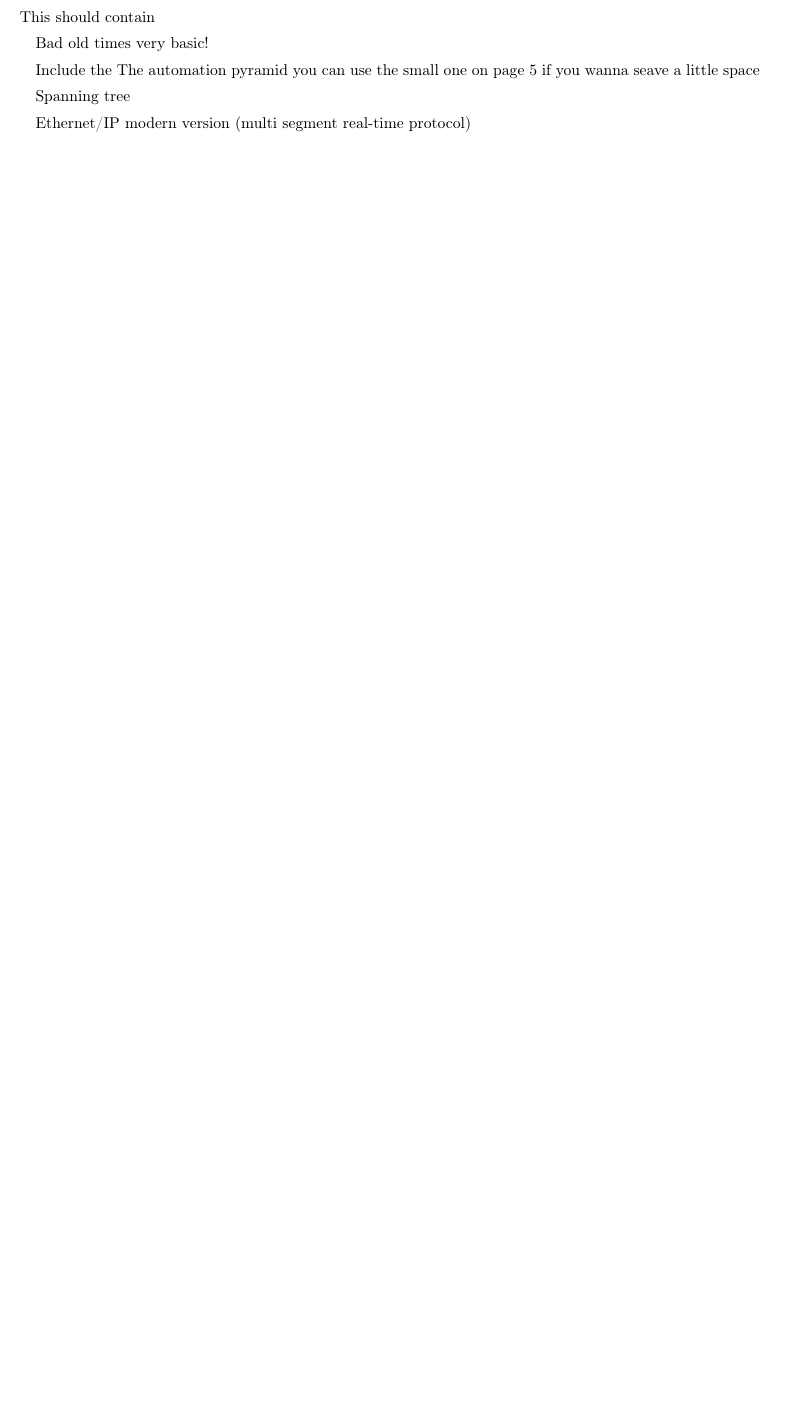
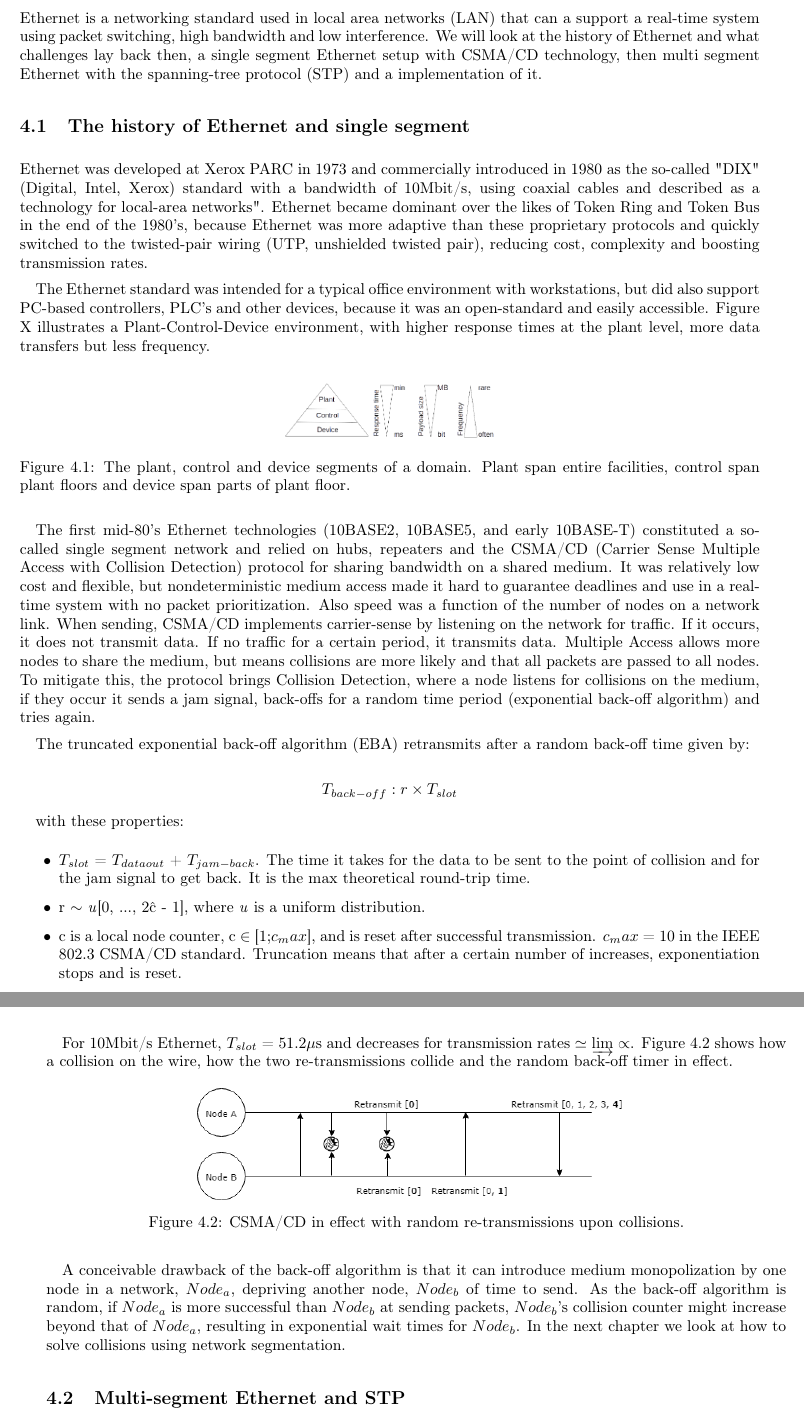
Before and after one commit to entvex/Distributed-and-Pervasive-Systems, a LaTeX book (report.tex, which reads realTimeEthernet/ethernetHistorySingle.tex, realTimeEthernet/multiSegment.tex, realTimeEthernet/realTimeEthernet.tex): part of page 17 of 34 before the commit and two parts of pages 17 and 18 of 34 after it, the two joined at a grey line, cut at the place of the change, the shorter picture padded with empty space. Compiled offline with pdfLaTeX.

Commit message:
wrote history of ethernet and single segment ethernet

```diff
--- /dev/null
+++ b/realTimeEthernet/ethernetHistorySingle.tex
@@ -0,0 +1,37 @@
+\section{The history of Ethernet and single segment}
+
+Ethernet was developed at Xerox PARC in 1973 and commercially introduced in 1980 as the so-called "DIX" (Digital, Intel, Xerox) standard with a bandwidth of 10Mbit/s, using coaxial cables and described as a technology for local-area networks". Ethernet became dominant over the likes of Token Ring and Token Bus in the end of the 1980's, because Ethernet was more adaptive than these proprietary protocols and quickly switched to the twisted-pair wiring (UTP, unshielded twisted pair), reducing cost, complexity and boosting transmission rates.
+
+The Ethernet standard was intended for a typical office environment with workstations, but did also support PC-based controllers, PLC's and other devices, because it was an open-standard and easily accessible. Figure X illustrates a Plant-Control-Device environment, with higher response times at the plant level, more data transfers but less frequency.
+
+\begin{figure}[h!]\label{}
+	\centering
+	\includegraphics[scale=0.5]{realTimeEthernet/PlantControlDevice.png}
+	\caption{The plant, control and device segments of a domain. Plant span entire facilities, control span plant floors and device span parts of plant floor.}
+	\label{fig:plantcontroldevice}
+\end{figure}
+
+The first mid-80's Ethernet technologies (10BASE2, 10BASE5, and early 10BASE-T) constituted a so-called single segment network and relied on hubs, repeaters and the CSMA/CD (Carrier Sense Multiple Access with Collision Detection) protocol for sharing bandwidth on a shared medium. It was relatively low cost and flexible, but nondeterministic medium access made it hard to guarantee deadlines and use in a real-time system with no packet prioritization. Also speed was a function of the number of nodes on a network link. When sending, CSMA/CD implements carrier-sense by listening on the network for traffic. If it occurs, it does not transmit data. If no traffic for a certain period, it transmits data. Multiple Access allows more nodes to share the medium, but means collisions are more likely and that all packets are passed to all nodes. To mitigate this, the protocol brings Collision Detection, where a node listens for collisions on the medium, if they occur it sends a jam signal, back-offs for a random time period (exponential back-off algorithm) and tries again.
+
+The truncated exponential back-off algorithm (EBA) retransmits after a random back-off time given by:
+
+\[ T_{back-off}: r \times T_{slot} \]
+
+with these properties:
+
+\begin{itemize}
+	\item $T_{slot}$ = $T_{dataout}$ + $T_{jam-back}$. The time it takes for the data to be sent to the point of collision and for the jam signal to get back. It is the max theoretical round-trip time.
+	\item r $\sim$ \textit{u}[0, ..., 2\^{c} - 1], where \textit{u} is a uniform distribution.
+	\item c is a local node counter, c $\in$ [1;$c_max$], and is reset after successful transmission. $c_max$ = 10 in the IEEE 802.3 CSMA/CD standard. Truncation means that after a certain number of increases, exponentiation stops and is reset.
+\end{itemize}
+
+For 10Mbit/s Ethernet, $T_{slot}$ = 51.2$\mu$s and decreases for transmission rates $\simeq$ $\varinjlim$ $\propto$. Figure \ref{fig:csmacd} shows how a collision on the wire, how the two re-transmissions collide and the random back-off timer in effect.
+
+\begin{figure}[h!]\label{}
+	\centering
+	\includegraphics[scale=0.5]{realTimeEthernet/CSMACD.png}
+	\caption{CSMA/CD in effect with random re-transmissions upon collisions.}
+	\label{fig:csmacd}
+\end{figure}
+
+A conceivable drawback of the back-off algorithm is that it can introduce medium monopolization by one node in a network, $Node_{a}$, depriving another node, $Node_{b}$ of time to send. As the back-off algorithm is random, if $Node_{a}$ is more successful than $Node_{b}$ at sending packets, $Node_{b}$'s collision counter might increase beyond that of $Node_{a}$, resulting in exponential wait times for $Node_{b}$. In the next chapter we look at how to solve collisions using network segmentation.
--- /dev/null
+++ b/realTimeEthernet/multiSegment.tex
@@ -0,0 +1 @@
+\section{Multi-segment Ethernet and STP}
--- a/realTimeEthernet/realTimeEthernet.tex
+++ b/realTimeEthernet/realTimeEthernet.tex
@@ -1,11 +1,7 @@
 \chapter{Real-Time Ethernet} \label{ch:realTimeEthernet}
 
-This should contain
+Ethernet is a networking standard used in local area networks (LAN) that can a support a real-time system using packet switching, high bandwidth and low interference. We will look at the history of Ethernet and what challenges lay back then, a single segment Ethernet setup with CSMA/CD technology, then multi segment Ethernet with the spanning-tree protocol (STP) and a implementation of it.
 
-Bad old times very basic!
+\input{realTimeEthernet/ethernetHistorySingle}
 
-Include the The automation pyramid you can use the small one on page 5 if you wanna seave a little space
-
-Spanning tree
-
-Ethernet/IP modern version (multi segment real-time protocol)
+\input{realTimeEthernet/multiSegment}
```
Also changed, not shown: realTimeEthernet/CSMACD.png (added), realTimeEthernet/PlantControlDevice.png (added).
